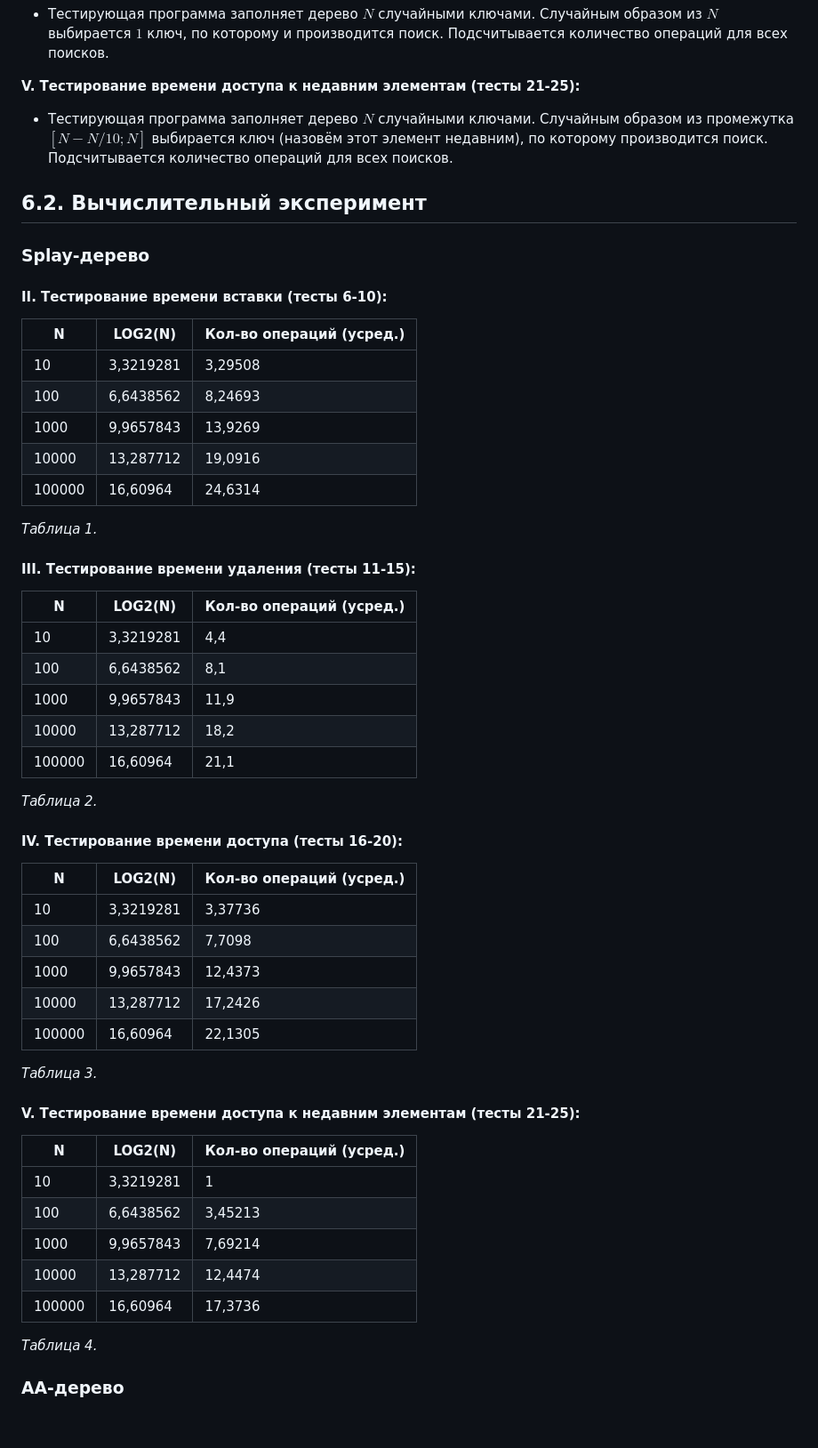
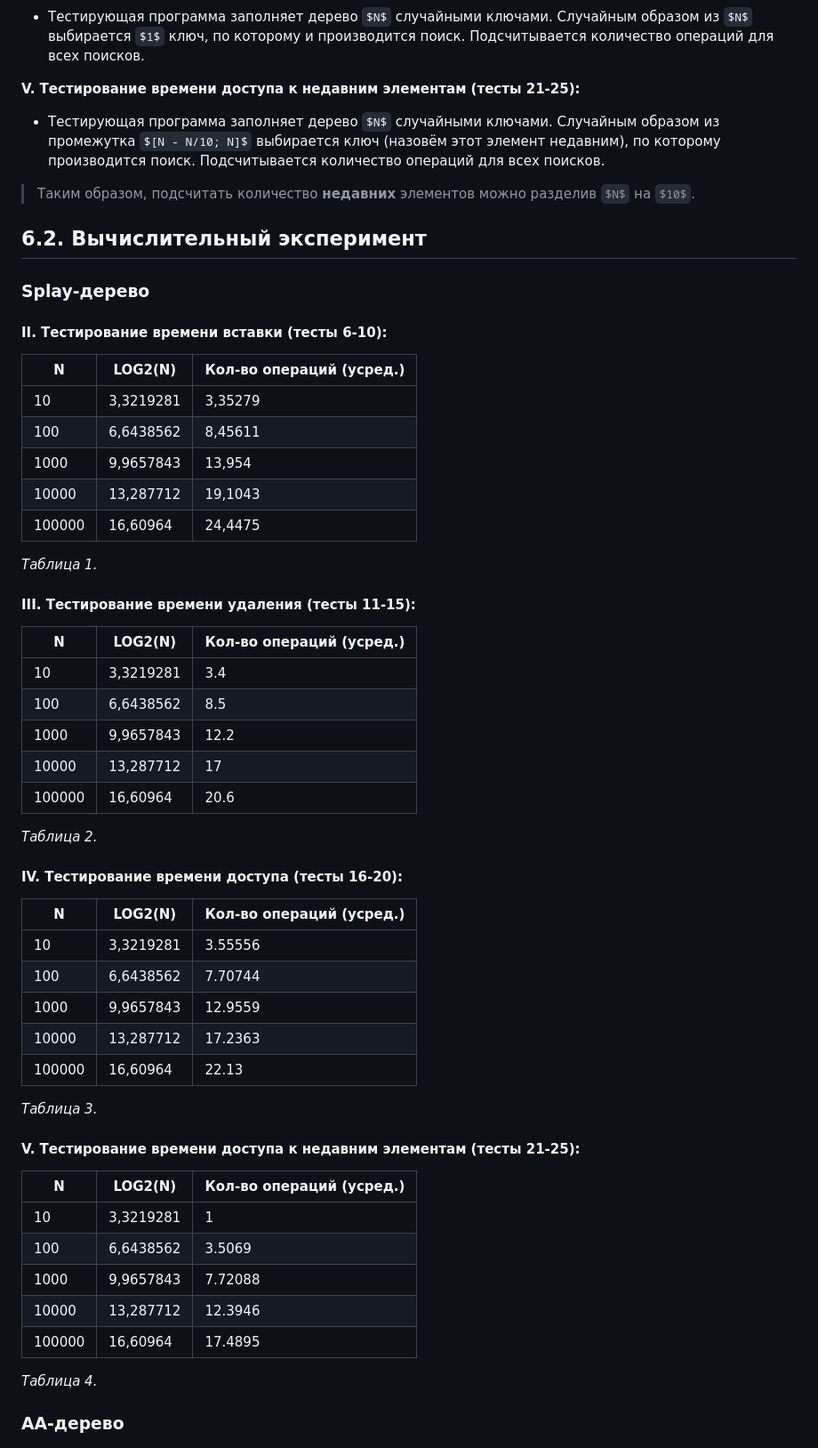
Before and after one commit to TheMeekrok/splay-aa-tree-aisd-2022, a Markdown page: docs/Отчёт.md, the part around the change printed below. Shown: that part at 89% size. Drawn GitHub-style; some formulas as TeX source; blank space fills up the shorter version.

```diff
--- a/docs/Отчёт.md
+++ b/docs/Отчёт.md
@@ -450,6 +452,8 @@ Node* _left_rotate(Node* node) {
 **V. Тестирование времени доступа к недавним элементам (тесты 21-25):**
 - Тестирующая программа заполняет дерево $N$ случайными ключами. Случайным образом из промежутка $[N - N/10; N]$ выбирается ключ (назовём этот элемент недавним), по которому производится поиск. Подсчитывается количество операций для всех поисков.
 
+> Таким образом, подсчитать количество **недавних** элементов можно разделив $N$ на $10$.
+
 ## 6.2. Вычислительный эксперимент
 
 ### Splay-дерево
@@ -457,33 +461,33 @@ Node* _left_rotate(Node* node) {
 #### II. Тестирование времени вставки (тесты 6-10):
 | N      | LOG2(N)   | Кол-во операций (усред.) |
 |--------|-----------|--------------------------|
-| 10     | 3,3219281 | 3,29508                  |
-| 100    | 6,6438562 | 8,24693                  |
-| 1000   | 9,9657843 | 13,9269                  |
-| 10000  | 13,287712 | 19,0916                  |
-| 100000 | 16,60964  | 24,6314                  |
+| 10     | 3,3219281 | 3,35279                  |
+| 100    | 6,6438562 | 8,45611                  |
+| 1000   | 9,9657843 | 13,954                  |
+| 10000  | 13,287712 | 19,1043                  |
+| 100000 | 16,60964  | 24,4475                  |
 
 *Таблица 1.*
 
 #### III. Тестирование времени удаления (тесты 11-15):
 | N      | LOG2(N)   | Кол-во операций (усред.) |
 |--------|-----------|--------------------------|
-| 10     | 3,3219281 | 4,4                      |
-| 100    | 6,6438562 | 8,1                      |
-| 1000   | 9,9657843 | 11,9                     |
-| 10000  | 13,287712 | 18,2                     |
-| 100000 | 16,60964  | 21,1                     |
+| 10     | 3,3219281 | 3.4                      |
+| 100    | 6,6438562 | 8.5                      |
+| 1000   | 9,9657843 | 12.2                     |
+| 10000  | 13,287712 | 17                       |
+| 100000 | 16,60964  | 20.6                     |
 
 *Таблица 2.*
 
 #### IV. Тестирование времени доступа (тесты 16-20):
 | N      | LOG2(N)   | Кол-во операций (усред.) |
 |--------|-----------|--------------------------|
-| 10     | 3,3219281 | 3,37736                  |
-| 100    | 6,6438562 | 7,7098                   |
-| 1000   | 9,9657843 | 12,4373                  |
-| 10000  | 13,287712 | 17,2426                  |
-| 100000 | 16,60964  | 22,1305                  |
+| 10     | 3,3219281 | 3.55556                  |
+| 100    | 6,6438562 | 7.70744                  |
+| 1000   | 9,9657843 | 12.9559                  |
+| 10000  | 13,287712 | 17.2363                  |
+| 100000 | 16,60964  | 22.13                    |
 
 *Таблица 3.*
 
@@ -491,10 +495,10 @@ Node* _left_rotate(Node* node) {
 | N      | LOG2(N)   | Кол-во операций (усред.) |
 |--------|-----------|--------------------------|
 | 10     | 3,3219281 | 1                        |
-| 100    | 6,6438562 | 3,45213                  |
-| 1000   | 9,9657843 | 7,69214                  |
-| 10000  | 13,287712 | 12,4474                  |
-| 100000 | 16,60964  | 17,3736                  |
+| 100    | 6,6438562 | 3.5069                   |
+| 1000   | 9,9657843 | 7.72088                  |
+| 10000  | 13,287712 | 12.3946                  |
+| 100000 | 16,60964  | 17.4895                  |
 
 *Таблица 4.*
 
```
Also changed, not shown: other parts of docs/Отчёт.md (+16 -8 lines), docs/pictures/plots/1.png, docs/pictures/plots/2.png, docs/pictures/plots/3.png, docs/pictures/plots/4.png, 4 other files.
